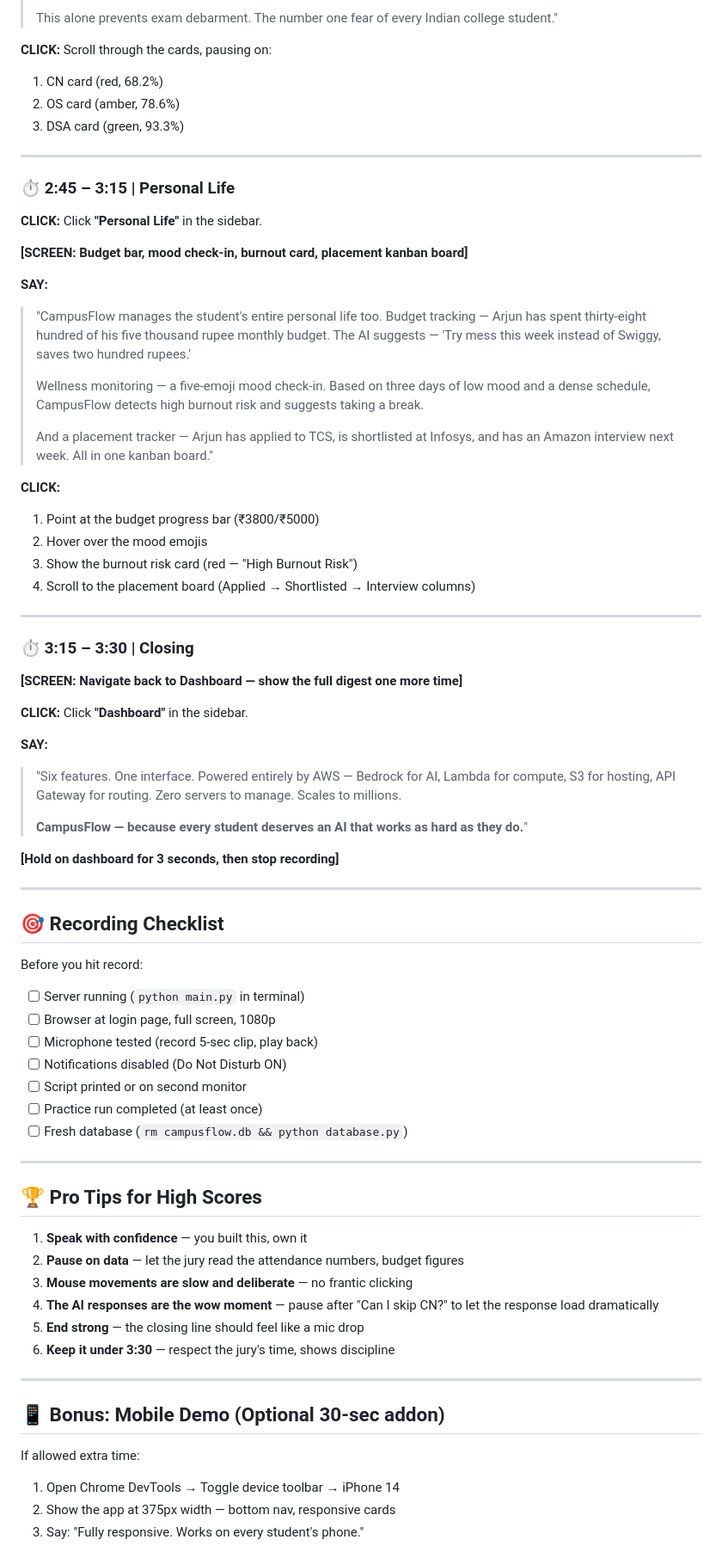
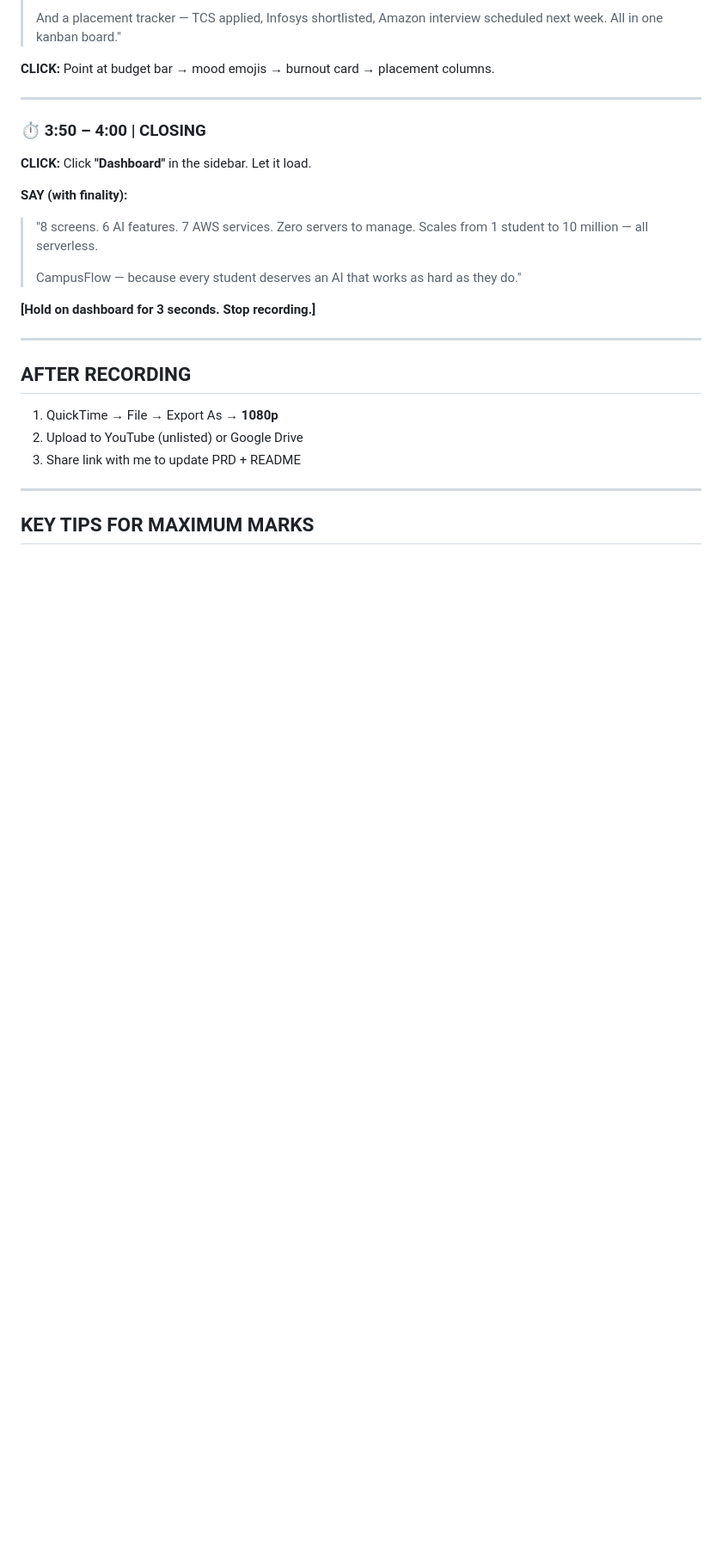
Before and after one commit to BhavanaR006/CampusFlow, a Markdown page: DEMO_SCRIPT.md, the part around one of its changes. Shown at 86% size. Drawn GitHub-style; blank space fills up the shorter version.

```diff
--- a/DEMO_SCRIPT.md
+++ b/DEMO_SCRIPT.md
@@ -151,80 +166,31 @@
 >
-> This alone prevents exam debarment. The number one fear of every Indian college student."
+> And a placement tracker — TCS applied, Infosys shortlisted, Amazon interview scheduled next week. All in one kanban board."
 
-**CLICK:** Scroll through the cards, pausing on:
-1. CN card (red, 68.2%)
-2. OS card (amber, 78.6%)
-3. DSA card (green, 93.3%)
+**CLICK:** Point at budget bar → mood emojis → burnout card → placement columns.
 
 ---
 
-### ⏱️ 2:45 – 3:15 | Personal Life
+### ⏱️ 3:50 – 4:00 | CLOSING
 
-**CLICK:** Click **"Personal Life"** in the sidebar.
+**CLICK:** Click **"Dashboard"** in the sidebar. Let it load.
 
-**[SCREEN: Budget bar, mood check-in, burnout card, placement kanban board]**
+**SAY (with finality):**
 
-**SAY:**
+> "8 screens. 6 AI features. 7 AWS services. Zero servers to manage. Scales from 1 student to 10 million — all serverless.
+>
+> CampusFlow — because every student deserves an AI that works as hard as they do."
 
-> "CampusFlow manages the student's entire personal life too. Budget tracking — Arjun has spent thirty-eight hundred of his five thousand rupee monthly budget. The AI suggests — 'Try mess this week instead of Swiggy, saves two hundred rupees.'
->
-> Wellness monitoring — a five-emoji mood check-in. Based on three days of low mood and a dense schedule, CampusFlow detects high burnout risk and suggests taking a break.
->
-> And a placement tracker — Arjun has applied to TCS, is shortlisted at Infosys, and has an Amazon interview next week. All in one kanban board."
-
-**CLICK:**
-1. Point at the budget progress bar (₹3800/₹5000)
-2. Hover over the mood emojis
-3. Show the burnout risk card (red — "High Burnout Risk")
-4. Scroll to the placement board (Applied → Shortlisted → Interview columns)
+**[Hold on dashboard for 3 seconds. Stop recording.]**
 
 ---
 
-### ⏱️ 3:15 – 3:30 | Closing
+## AFTER RECORDING
 
-**[SCREEN: Navigate back to Dashboard — show the full digest one more time]**
-
-**CLICK:** Click **"Dashboard"** in the sidebar.
-
-**SAY:**
-
-> "Six features. One interface. Powered entirely by AWS — Bedrock for AI, Lambda for compute, S3 for hosting, API Gateway for routing. Zero servers to manage. Scales to millions.
->
-> **CampusFlow — because every student deserves an AI that works as hard as they do.**"
-
-**[Hold on dashboard for 3 seconds, then stop recording]**
+1. QuickTime → File → Export As → **1080p**
+2. Upload to YouTube (unlisted) or Google Drive
+3. Share link with me to update PRD + README
 
 ---
 
-## 🎯 Recording Checklist
+## KEY TIPS FOR MAXIMUM MARKS
 
-Before you hit record:
-
-- [ ] Server running (`python main.py` in terminal)
-- [ ] Browser at login page, full screen, 1080p
-- [ ] Microphone tested (record 5-sec clip, play back)
-- [ ] Notifications disabled (Do Not Disturb ON)
-- [ ] Script printed or on second monitor
-- [ ] Practice run completed (at least once)
-- [ ] Fresh database (`rm campusflow.db && python database.py`)
-
----
-
-## 🏆 Pro Tips for High Scores
-
-1. **Speak with confidence** — you built this, own it
-2. **Pause on data** — let the jury read the attendance numbers, budget figures
-3. **Mouse movements are slow and deliberate** — no frantic clicking
-4. **The AI responses are the wow moment** — pause after "Can I skip CN?" to let the response load dramatically
-5. **End strong** — the closing line should feel like a mic drop
-6. **Keep it under 3:30** — respect the jury's time, shows discipline
-
----
-
-## 📱 Bonus: Mobile Demo (Optional 30-sec addon)
-
-If allowed extra time:
-1. Open Chrome DevTools → Toggle device toolbar → iPhone 14
-2. Show the app at 375px width — bottom nav, responsive cards
-3. Say: "Fully responsive. Works on every student's phone."
-
```
Also changed, not shown: other parts of DEMO_SCRIPT.md (+105 -104 lines).
